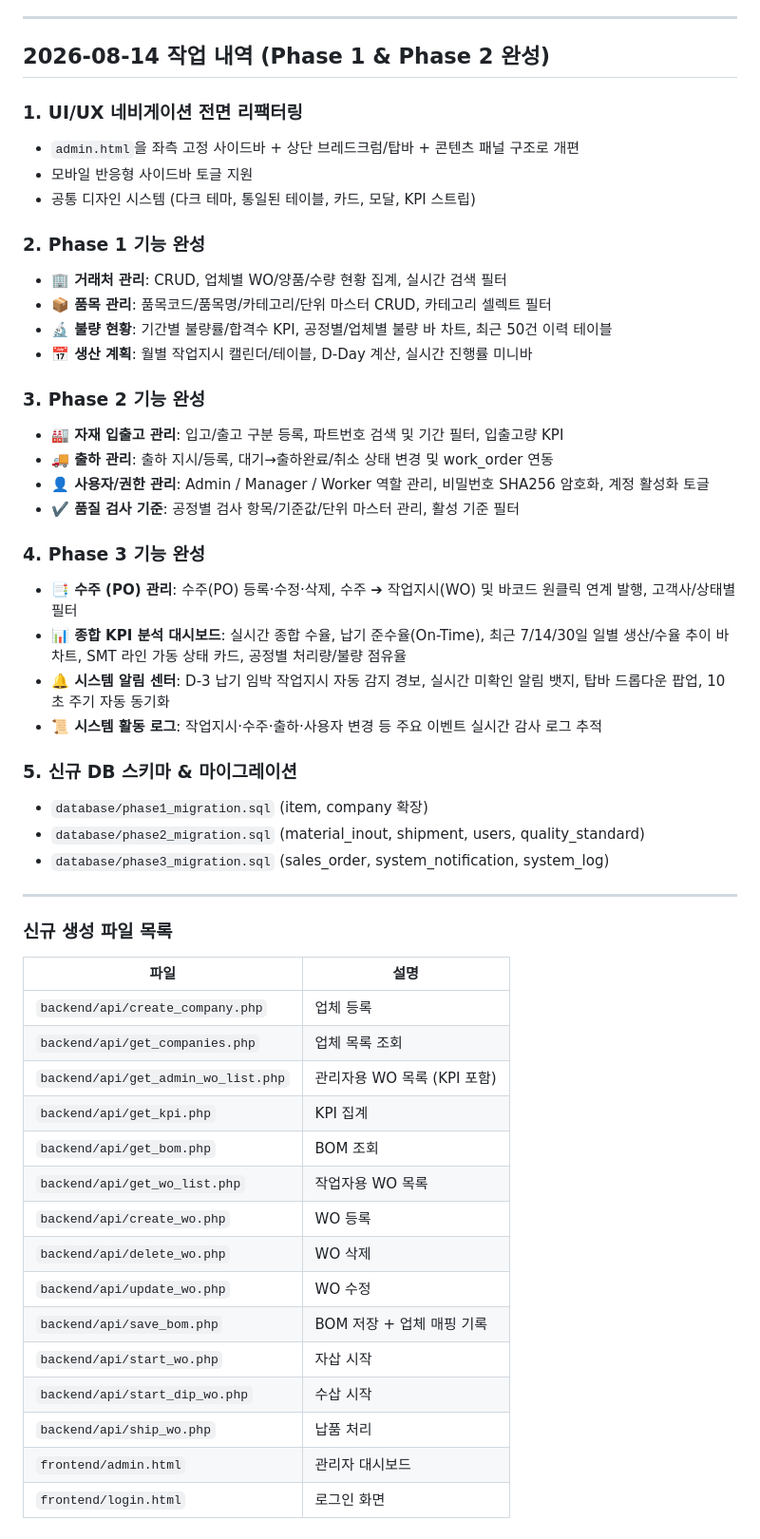
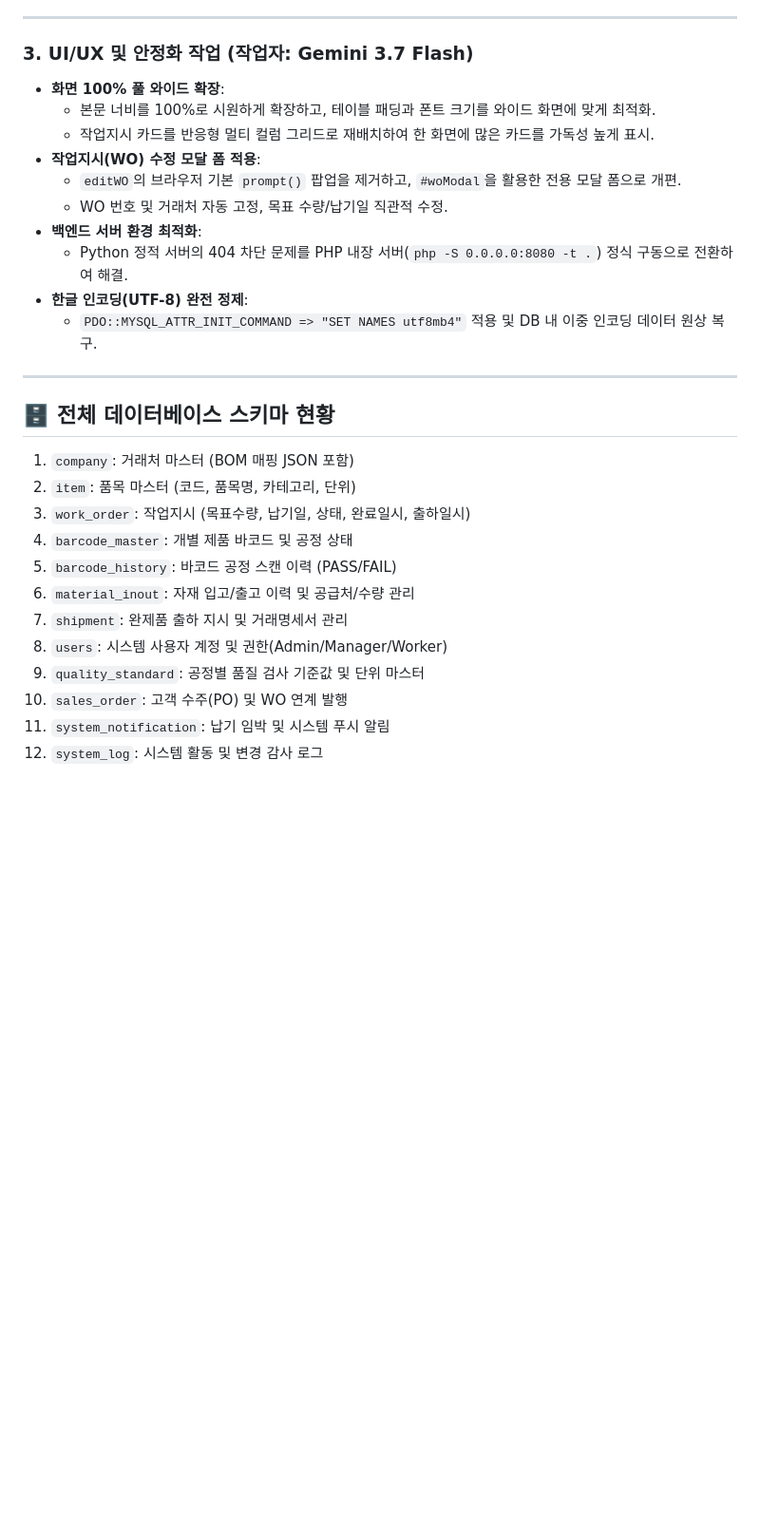
Before and after one commit to gahz8212/next-mes, a Markdown page: memo.md, the part around one of its changes. Shown at 95% size. GitHub-like rendering; blank space fills up the shorter version.

```diff
--- a/memo.md
+++ b/memo.md
@@ -105,54 +47,31 @@ READY → IN_PROGRESS (SMT 진행) → SMT_DONE → DIP_IN_PROGRESS (수삽 진
 
 ---
 
-## 2026-08-14 작업 내역 (Phase 1 & Phase 2 완성)
-
-### 1. UI/UX 네비게이션 전면 리팩터링
-- `admin.html`을 좌측 고정 사이드바 + 상단 브레드크럼/탑바 + 콘텐츠 패널 구조로 개편
-- 모바일 반응형 사이드바 토글 지원
-- 공통 디자인 시스템 (다크 테마, 통일된 테이블, 카드, 모달, KPI 스트립)
-
-### 2. Phase 1 기능 완성
-- **🏢 거래처 관리**: CRUD, 업체별 WO/양품/수량 현황 집계, 실시간 검색 필터
-- **📦 품목 관리**: 품목코드/품목명/카테고리/단위 마스터 CRUD, 카테고리 셀렉트 필터
-- **🔬 불량 현황**: 기간별 불량률/합격수 KPI, 공정별/업체별 불량 바 차트, 최근 50건 이력 테이블
-- **📅 생산 계획**: 월별 작업지시 캘린더/테이블, D-Day 계산, 실시간 진행률 미니바
-
-### 3. Phase 2 기능 완성
-- **🏭 자재 입출고 관리**: 입고/출고 구분 등록, 파트번호 검색 및 기간 필터, 입출고량 KPI
-- **🚚 출하 관리**: 출하 지시/등록, 대기→출하완료/취소 상태 변경 및 work_order 연동
-- **👤 사용자/권한 관리**: Admin / Manager / Worker 역할 관리, 비밀번호 SHA256 암호화, 계정 활성화 토글
-- **✔️ 품질 검사 기준**: 공정별 검사 항목/기준값/단위 마스터 관리, 활성 기준 필터
-
-### 4. Phase 3 기능 완성
-- **📑 수주 (PO) 관리**: 수주(PO) 등록·수정·삭제, 수주 ➔ 작업지시(WO) 및 바코드 원클릭 연계 발행, 고객사/상태별 필터
-- **📊 종합 KPI 분석 대시보드**: 실시간 종합 수율, 납기 준수율(On-Time), 최근 7/14/30일 일별 생산/수율 추이 바 차트, SMT 라인 가동 상태 카드, 공정별 처리량/불량 점유율
-- **🔔 시스템 알림 센터**: D-3 납기 임박 작업지시 자동 감지 경보, 실시간 미확인 알림 뱃지, 탑바 드롭다운 팝업, 10초 주기 자동 동기화
-- **📜 시스템 활동 로그**: 작업지시·수주·출하·사용자 변경 등 주요 이벤트 실시간 감사 로그 추적
-
-### 5. 신규 DB 스키마 & 마이그레이션
-- `database/phase1_migration.sql` (item, company 확장)
-- `database/phase2_migration.sql` (material_inout, shipment, users, quality_standard)
-- `database/phase3_migration.sql` (sales_order, system_notification, system_log)
+### 3. UI/UX 및 안정화 작업 (작업자: Gemini 3.7 Flash)
+- **화면 100% 풀 와이드 확장**:
+  - 본문 너비를 100%로 시원하게 확장하고, 테이블 패딩과 폰트 크기를 와이드 화면에 맞게 최적화.
+  - 작업지시 카드를 반응형 멀티 컬럼 그리드로 재배치하여 한 화면에 많은 카드를 가독성 높게 표시.
+- **작업지시(WO) 수정 모달 폼 적용**:
+  - `editWO`의 브라우저 기본 `prompt()` 팝업을 제거하고, `#woModal`을 활용한 전용 모달 폼으로 개편.
+  - WO 번호 및 거래처 자동 고정, 목표 수량/납기일 직관적 수정.
+- **백엔드 서버 환경 최적화**:
+  - Python 정적 서버의 404 차단 문제를 PHP 내장 서버(`php -S 0.0.0.0:8080 -t .`) 정식 구동으로 전환하여 해결.
+- **한글 인코딩(UTF-8) 완전 정제**:
+  - `PDO::MYSQL_ATTR_INIT_COMMAND => "SET NAMES utf8mb4"` 적용 및 DB 내 이중 인코딩 데이터 원상 복구.
 
 ---
 
-### 신규 생성 파일 목록
+## 🗄️ 전체 데이터베이스 스키마 현황
 
-| 파일 | 설명 |
-|---|---|
-| `backend/api/create_company.php` | 업체 등록 |
-| `backend/api/get_companies.php` | 업체 목록 조회 |
-| `backend/api/get_admin_wo_list.php` | 관리자용 WO 목록 (KPI 포함) |
-| `backend/api/get_kpi.php` | KPI 집계 |
-| `backend/api/get_bom.php` | BOM 조회 |
-| `backend/api/get_wo_list.php` | 작업자용 WO 목록 |
-| `backend/api/create_wo.php` | WO 등록 |
-| `backend/api/delete_wo.php` | WO 삭제 |
-| `backend/api/update_wo.php` | WO 수정 |
-| `backend/api/save_bom.php` | BOM 저장 + 업체 매핑 기록 |
-| `backend/api/start_wo.php` | 자삽 시작 |
-| `backend/api/start_dip_wo.php` | 수삽 시작 |
-| `backend/api/ship_wo.php` | 납품 처리 |
-| `frontend/admin.html` | 관리자 대시보드 |
-| `frontend/login.html` | 로그인 화면 |
+1. `company`: 거래처 마스터 (BOM 매핑 JSON 포함)
+2. `item`: 품목 마스터 (코드, 품목명, 카테고리, 단위)
+3. `work_order`: 작업지시 (목표수량, 납기일, 상태, 완료일시, 출하일시)
+4. `barcode_master`: 개별 제품 바코드 및 공정 상태
+5. `barcode_history`: 바코드 공정 스캔 이력 (PASS/FAIL)
+6. `material_inout`: 자재 입고/출고 이력 및 공급처/수량 관리
+7. `shipment`: 완제품 출하 지시 및 거래명세서 관리
+8. `users`: 시스템 사용자 계정 및 권한(Admin/Manager/Worker)
+9. `quality_standard`: 공정별 품질 검사 기준값 및 단위 마스터
+10. `sales_order`: 고객 수주(PO) 및 WO 연계 발행
+11. `system_notification`: 납기 임박 및 시스템 푸시 알림
+12. `system_log`: 시스템 활동 및 변경 감사 로그
```
Also changed, not shown: other parts of memo.md (+34 -92 lines).
